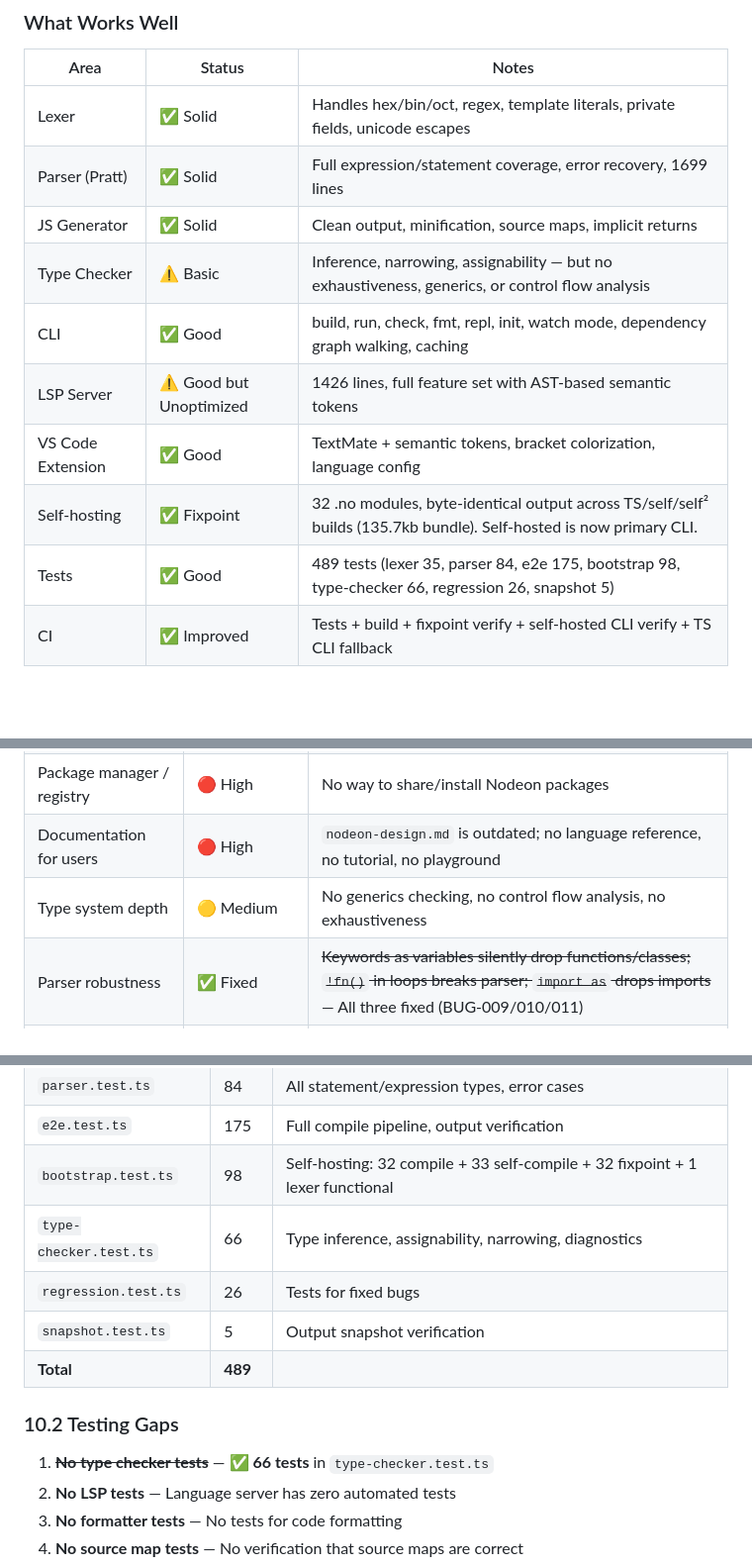
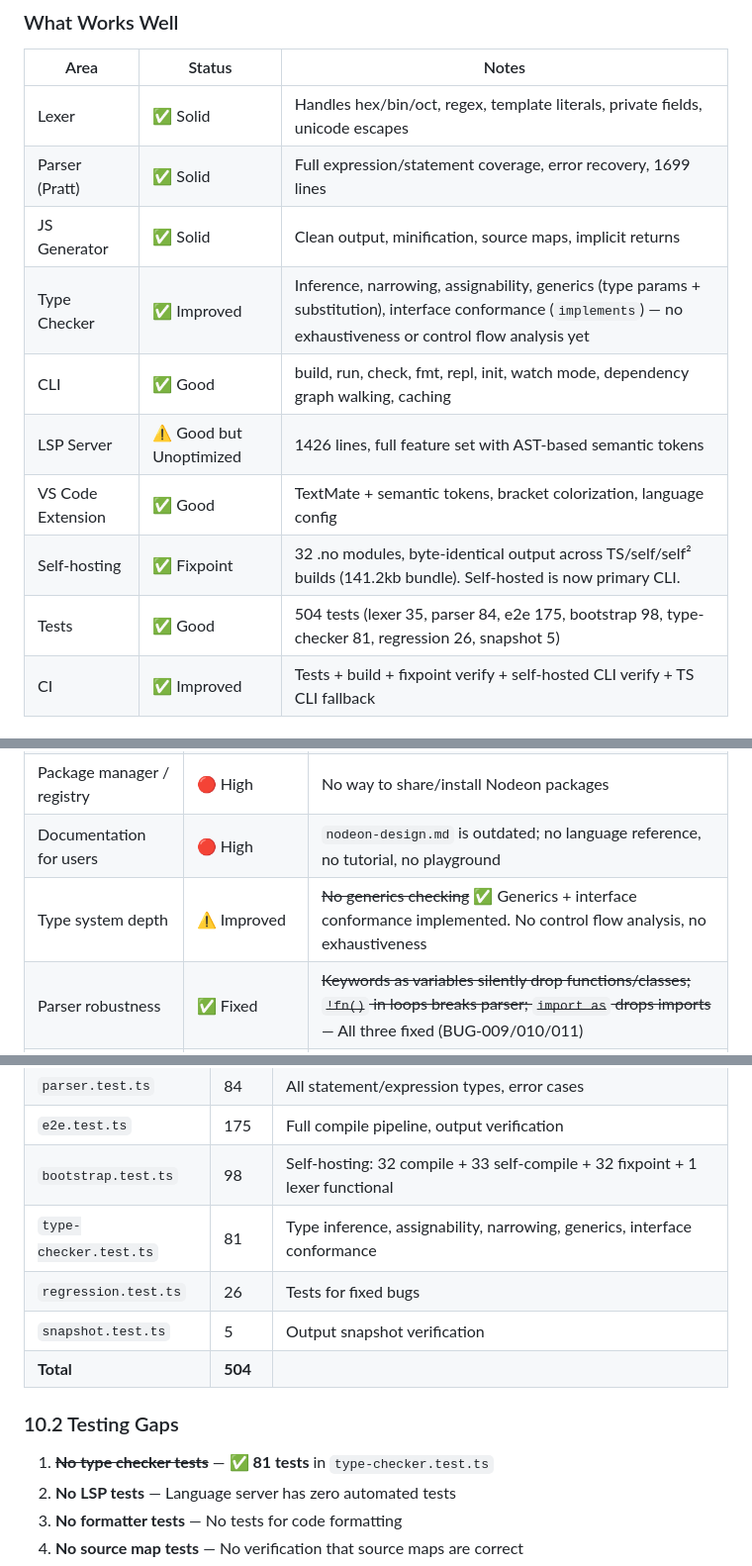
Before and after one commit to isma-is-dev/Nodeon, a Markdown page: audit.md, 3 parts joined by grey strips. Shown at 99% size. GitHub-like rendering; blank space fills up the shorter version.

Commit message:
docs: update audit.md with type system progress
- Type checker upgraded from Basic to Improved (generics + interface conformance)
- Test count: 489 → 504 (81 type-checker tests)
- Bundle: 141.2kb compiler
- Fixpoint: 4d541c971bdaf075
- Summary updated to reflect type system enforcement

```diff
--- a/audit.md
+++ b/audit.md
@@ -55,12 +55,12 @@ The core is solid and self-hosting is fully achieved with a verified fixpoint. T
 | Lexer | ✅ Solid | Handles hex/bin/oct, regex, template literals, private fields, unicode escapes |
 | Parser (Pratt) | ✅ Solid | Full expression/statement coverage, error recovery, 1699 lines |
 | JS Generator | ✅ Solid | Clean output, minification, source maps, implicit returns |
-| Type Checker | ⚠️ Basic | Inference, narrowing, assignability — but no exhaustiveness, generics, or control flow analysis |
+| Type Checker | ✅ Improved | Inference, narrowing, assignability, generics (type params + substitution), interface conformance (`implements`) — no exhaustiveness or control flow analysis yet |
 | CLI | ✅ Good | build, run, check, fmt, repl, init, watch mode, dependency graph walking, caching |
 | LSP Server | ⚠️ Good but Unoptimized | 1426 lines, full feature set with AST-based semantic tokens |
 | VS Code Extension | ✅ Good | TextMate + semantic tokens, bracket colorization, language config |
-| Self-hosting | ✅ Fixpoint | 32 .no modules, byte-identical output across TS/self/self² builds (135.7kb bundle). Self-hosted is now primary CLI. |
-| Tests | ✅ Good | 489 tests (lexer 35, parser 84, e2e 175, bootstrap 98, type-checker 66, regression 26, snapshot 5) |
+| Self-hosting | ✅ Fixpoint | 32 .no modules, byte-identical output across TS/self/self² builds (141.2kb bundle). Self-hosted is now primary CLI. |
+| Tests | ✅ Good | 504 tests (lexer 35, parser 84, e2e 175, bootstrap 98, type-checker 81, regression 26, snapshot 5) |
 | CI | ✅ Improved | Tests + build + fixpoint verify + self-hosted CLI verify + TS CLI fallback |
 
 ### What Needs Work
@@ -71,7 +71,7 @@ The core is solid and self-hosting is fully achieved with a verified fixpoint. T
 | Standard library | 🔴 High | No stdlib at all — `print` → `console.log` is the only builtin mapping |
 | Package manager / registry | 🔴 High | No way to share/install Nodeon packages |
 | Documentation for users | 🔴 High | `nodeon-design.md` is outdated; no language reference, no tutorial, no playground |
-| Type system depth | 🟡 Medium | No generics checking, no control flow analysis, no exhaustiveness |
+| Type system depth | ⚠️ Improved | ~~No generics checking~~ ✅ Generics + interface conformance implemented. No control flow analysis, no exhaustiveness |
 | Parser robustness | ✅ Fixed | ~~Keywords as variables silently drop functions/classes; `!fn()` in loops breaks parser; `import as` drops imports~~ — All three fixed (BUG-009/010/011) |
 | Error recovery | ⚠️ Improved | Parser errors now surfaced in diagnostics; brace-depth recovery; no partial AST for LSP yet |
 | Multi-file compilation | 🟡 Medium | CLI `build` walks dependencies but doesn't bundle; no module resolution at runtime |
@@ -532,14 +532,14 @@ Current watch only watches the entry file's directory. Should:
 | `parser.test.ts` | 84 | All statement/expression types, error cases |
 | `e2e.test.ts` | 175 | Full compile pipeline, output verification |
 | `bootstrap.test.ts` | 98 | Self-hosting: 32 compile + 33 self-compile + 32 fixpoint + 1 lexer functional |
-| `type-checker.test.ts` | 66 | Type inference, assignability, narrowing, diagnostics |
+| `type-checker.test.ts` | 81 | Type inference, assignability, narrowing, generics, interface conformance |
 | `regression.test.ts` | 26 | Tests for fixed bugs |
 | `snapshot.test.ts` | 5 | Output snapshot verification |
-| **Total** | **489** | |
+| **Total** | **504** | |
 
 ### 10.2 Testing Gaps
 
-1. ~~**No type checker tests**~~ — **✅ 66 tests** in `type-checker.test.ts`
+1. ~~**No type checker tests**~~ — **✅ 81 tests** in `type-checker.test.ts`
 2. **No LSP tests** — Language server has zero automated tests
 3. **No formatter tests** — No tests for code formatting
 4. **No source map tests** — No verification that source maps are correct
```
Also changed, not shown: other parts of audit.md (+1 -1 lines).
